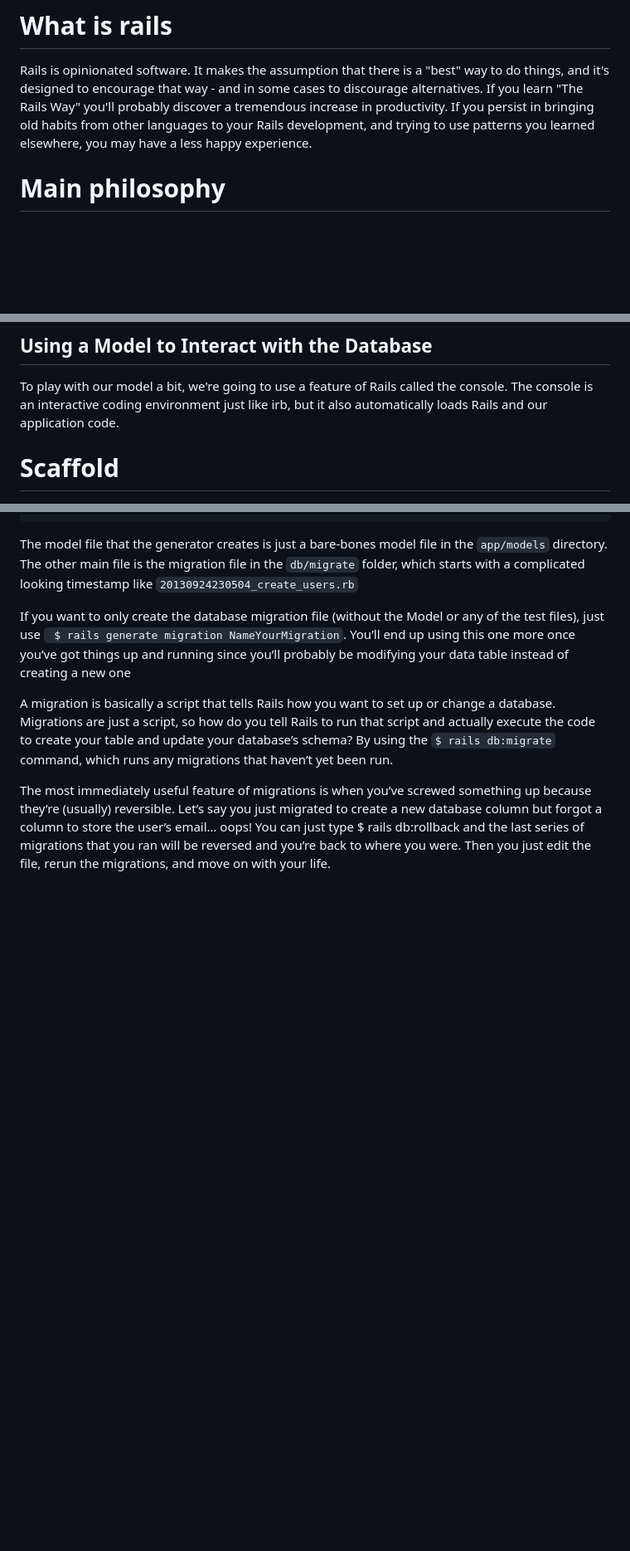
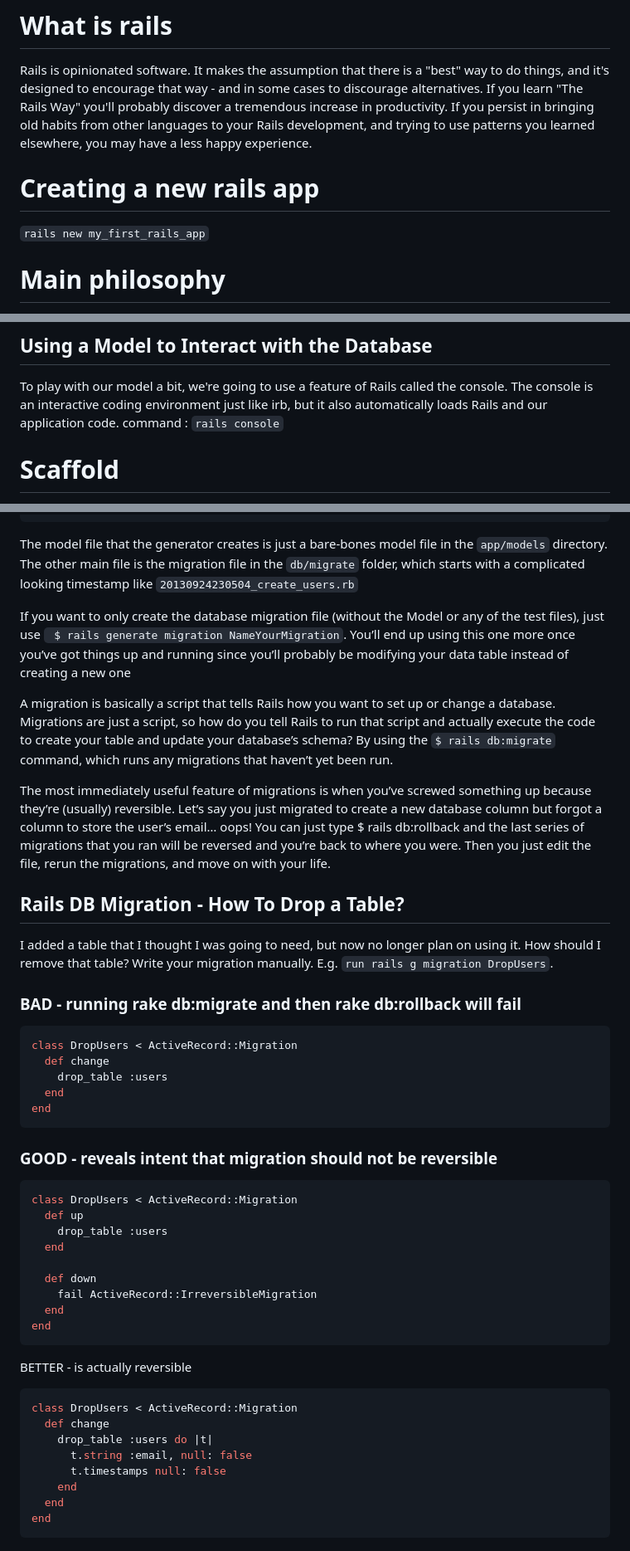
Before and after one commit to meamalpb/TheOdinProject, a Markdown page: Rails path/Notes.md, 3 parts joined by grey strips. Shown at 83% size. Rendered like a GitHub page; blank space fills up the shorter version.

Commit message:
some migration info + starter tips

````diff
--- a/Rails path/Notes.md
+++ b/Rails path/Notes.md
@@ -1,6 +1,9 @@
 # What is rails
 
 Rails is opinionated software. It makes the assumption that there is a "best" way to do things, and it's designed to encourage that way - and in some cases to discourage alternatives. If you learn "The Rails Way" you'll probably discover a tremendous increase in productivity. If you persist in bringing old habits from other languages to your Rails development, and trying to use patterns you learned elsewhere, you may have a less happy experience.
+
+# Creating a new rails app
+`rails new my_first_rails_app`
 
 # Main philosophy
 * Don't Repeat Yourself
@@ -53,6 +56,7 @@ Migrations are used to alter the structure of an application's database. In Rail
 
 ## Using a Model to Interact with the Database
 To play with our model a bit, we're going to use a feature of Rails called the console. The console is an interactive coding environment just like irb, but it also automatically loads Rails and our application code.
+command : `rails console`
 
 # Scaffold
 Scaffold is the easiest way to do generate a simple rest service and it literally takes just 2 commands
@@ -244,3 +248,41 @@ A migration is basically a script that tells Rails how you want to set up or cha
 Migrations are just a script, so how do you tell Rails to run that script and actually execute the code to create your table and update your database’s schema? By using the `$ rails db:migrate` command, which runs any migrations that haven’t yet been run.
 
 The most immediately useful feature of migrations is when you’ve screwed something up because they’re (usually) reversible. Let’s say you just migrated to create a new database column but forgot a column to store the user’s email… oops! You can just type $ rails db:rollback and the last series of migrations that you ran will be reversed and you’re back to where you were. Then you just edit the file, rerun the migrations, and move on with your life.
+
+## Rails DB Migration - How To Drop a Table?
+I added a table that I thought I was going to need, but now no longer plan on using it. How should I remove that table?
+Write your migration manually. E.g. `run rails g migration DropUsers`.
+
+### BAD - running rake db:migrate and then rake db:rollback will fail
+
+```rb
+class DropUsers < ActiveRecord::Migration
+  def change
+    drop_table :users
+  end
+end
+```
+
+### GOOD - reveals intent that migration should not be reversible
+```rb
+class DropUsers < ActiveRecord::Migration
+  def up
+    drop_table :users
+  end
+
+  def down
+    fail ActiveRecord::IrreversibleMigration
+  end
+end
+```
+BETTER - is actually reversible
+```rb
+class DropUsers < ActiveRecord::Migration
+  def change
+    drop_table :users do |t|
+      t.string :email, null: false
+      t.timestamps null: false
+    end
+  end
+end
+```
````
